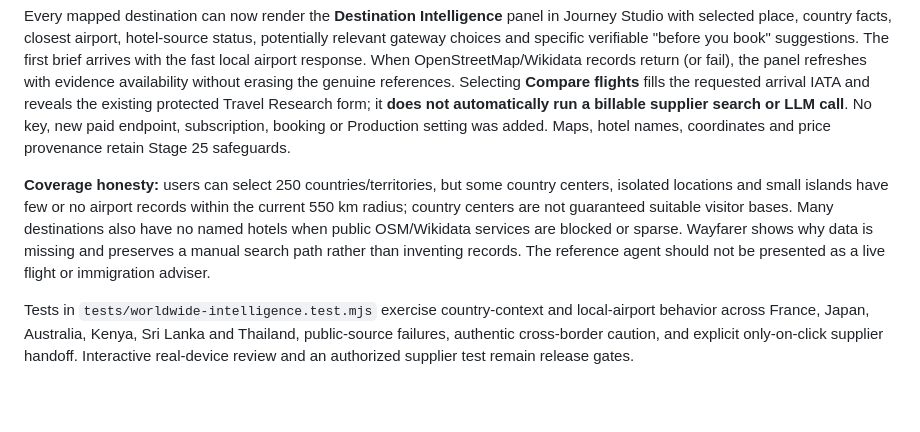
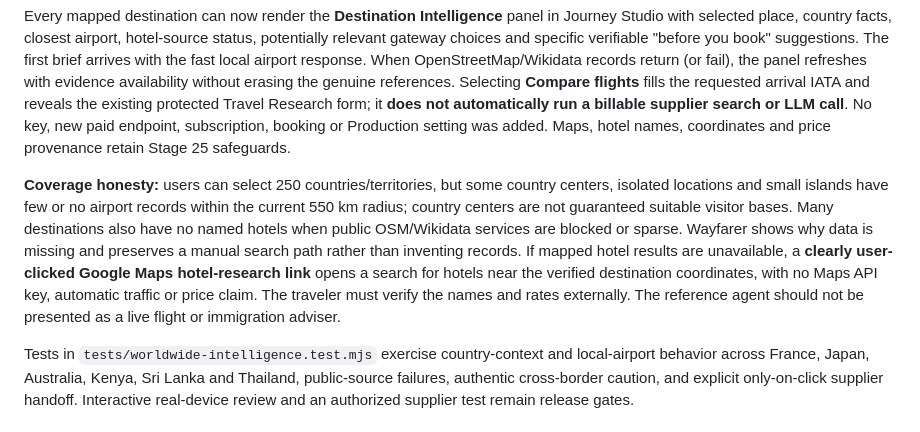
Before and after one commit to teldigi5-wq/wayfarer-world-travel, a Markdown page: README.md, the part around the change. GitHub-like rendering; blank space fills up the shorter version.

Commit message:
docs(global): describe keyless hotel map lookup when destination listings are sparse

```diff
--- a/README.md
+++ b/README.md
@@ -320,7 +320,7 @@ New `destination-intelligence.mjs` is an explainable **deterministic agent** (no
 
 Every mapped destination can now render the **Destination Intelligence** panel in Journey Studio with selected place, country facts, closest airport, hotel-source status, potentially relevant gateway choices and specific verifiable "before you book" suggestions. The first brief arrives with the fast local airport response. When OpenStreetMap/Wikidata records return (or fail), the panel refreshes with evidence availability without erasing the genuine references. Selecting **Compare flights** fills the requested arrival IATA and reveals the existing protected Travel Research form; it **does not automatically run a billable supplier search or LLM call**. No key, new paid endpoint, subscription, booking or Production setting was added. Maps, hotel names, coordinates and price provenance retain Stage 25 safeguards.
 
-**Coverage honesty:** users can select 250 countries/territories, but some country centers, isolated locations and small islands have few or no airport records within the current 550 km radius; country centers are not guaranteed suitable visitor bases. Many destinations also have no named hotels when public OSM/Wikidata services are blocked or sparse. Wayfarer shows why data is missing and preserves a manual search path rather than inventing records. The reference agent should not be presented as a live flight or immigration adviser.
+**Coverage honesty:** users can select 250 countries/territories, but some country centers, isolated locations and small islands have few or no airport records within the current 550 km radius; country centers are not guaranteed suitable visitor bases. Many destinations also have no named hotels when public OSM/Wikidata services are blocked or sparse. Wayfarer shows why data is missing and preserves a manual search path rather than inventing records. If mapped hotel results are unavailable, a **clearly user-clicked Google Maps hotel-research link** opens a search for hotels near the verified destination coordinates, with no Maps API key, automatic traffic or price claim. The traveler must verify the names and rates externally. The reference agent should not be presented as a live flight or immigration adviser.
 
 Tests in `tests/worldwide-intelligence.test.mjs` exercise country-context and local-airport behavior across France, Japan, Australia, Kenya, Sri Lanka and Thailand, public-source failures, authentic cross-border caution, and explicit only-on-click supplier handoff. Interactive real-device review and an authorized supplier test remain release gates.
 
```
